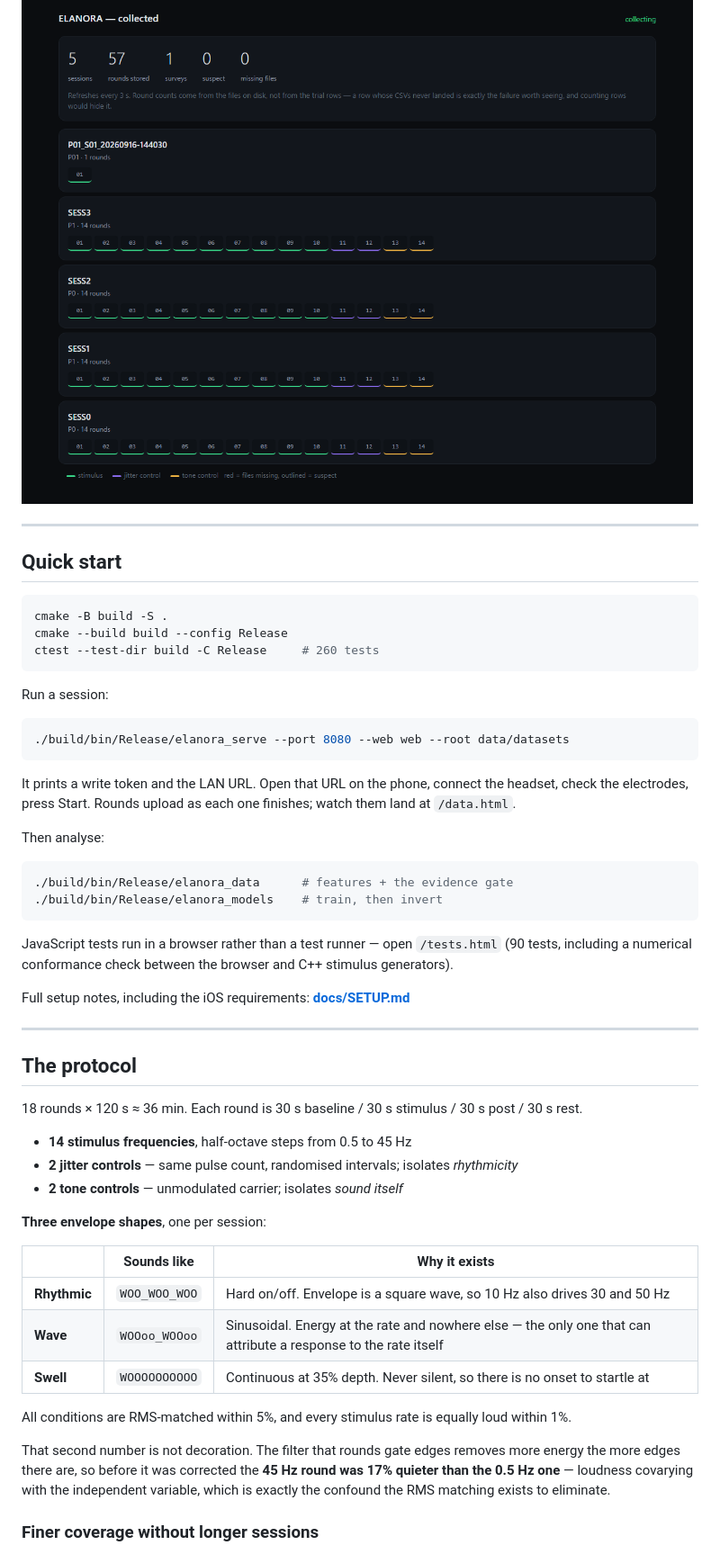
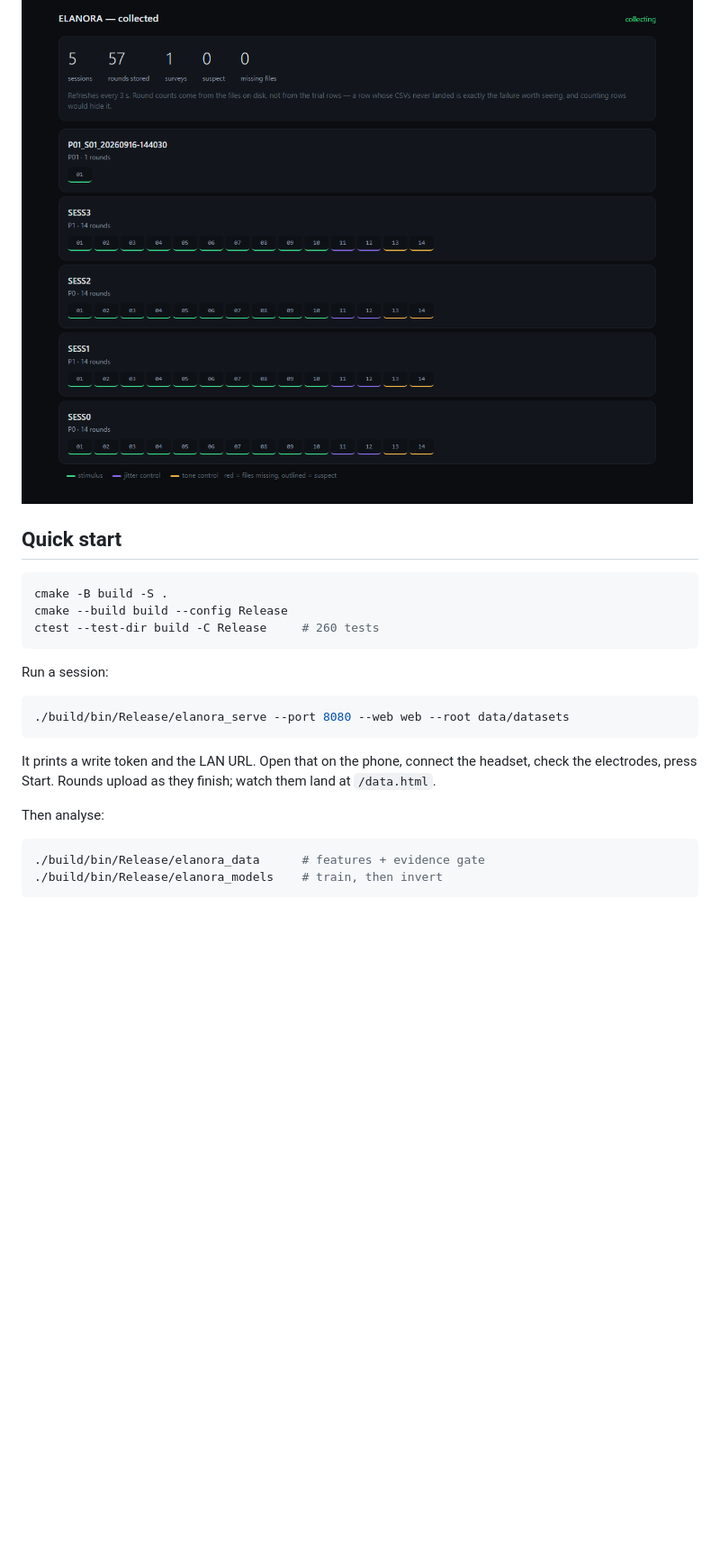
Before and after one commit to TheRealLuro/ELANORA, a Markdown page: README.md, the part around one of its changes. Shown at 90% size. GitHub-like rendering; blank space fills up the shorter version.

````diff
--- a/README.md
+++ b/README.md
@@ -75,6 +79,4 @@ IMU       52.0 Hz, 0.94-1.02 g
 ![Status](docs/images/collection-status.png)
-
----
 
 ## Quick start
 
@@ -90,40 +92,12 @@ Run a session:
 ./build/bin/Release/elanora_serve --port 8080 --web web --root data/datasets
 ```
 
-It prints a write token and the LAN URL. Open that URL on the phone, connect the headset, check the electrodes, press Start. Rounds upload as each one finishes; watch them land at `/data.html`.
+It prints a write token and the LAN URL. Open that on the phone, connect the headset, check the electrodes, press Start. Rounds upload as they finish; watch them land at `/data.html`.
 
 Then analyse:
 
 ```bash
-./build/bin/Release/elanora_data      # features + the evidence gate
+./build/bin/Release/elanora_data      # features + evidence gate
 ./build/bin/Release/elanora_models    # train, then invert
 ```
 
-JavaScript tests run in a browser rather than a test runner — open `/tests.html` (90 tests, including a numerical conformance check between the browser and C++ stimulus generators).
-
-Full setup notes, including the iOS requirements: **[docs/SETUP.md](docs/SETUP.md)**
-
----
-
-## The protocol
-
-18 rounds × 120 s ≈ 36 min. Each round is 30 s baseline / 30 s stimulus / 30 s post / 30 s rest.
-
-- **14 stimulus frequencies**, half-octave steps from 0.5 to 45 Hz
-- **2 jitter controls** — same pulse count, randomised intervals; isolates *rhythmicity*
-- **2 tone controls** — unmodulated carrier; isolates *sound itself*
-
-**Three envelope shapes**, one per session:
-
-| | Sounds like | Why it exists |
-|---|---|---|
-| **Rhythmic** | `WOO_WOO_WOO` | Hard on/off. Envelope is a square wave, so 10 Hz also drives 30 and 50 Hz |
-| **Wave** | `WOOoo_WOOoo` | Sinusoidal. Energy at the rate and nowhere else — the only one that can attribute a response to the rate itself |
-| **Swell** | `WOOOOOOOOOO` | Continuous at 35% depth. Never silent, so there is no onset to startle at |
-
-All conditions are RMS-matched within 5%, and every stimulus rate is equally loud within 1%.
-
-That second number is not decoration. The filter that rounds gate edges removes more energy the more edges there are, so before it was corrected the **45 Hz round was 17% quieter than the 0.5 Hz one** — loudness covarying with the independent variable, which is exactly the confound the RMS matching exists to eliminate.
-
-### Finer coverage without longer sessions
-
````
Also changed, not shown: other parts of README.md (+33 -50 lines), docs/ARCHITECTURE.md (added, +247 -0 lines), docs/DESIGN.md (added, +151 -0 lines).
